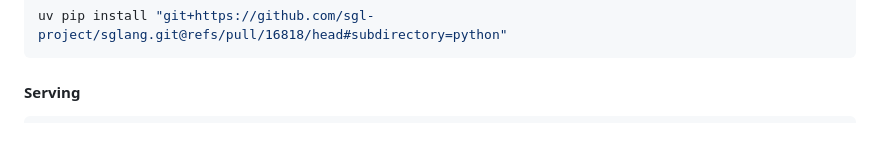
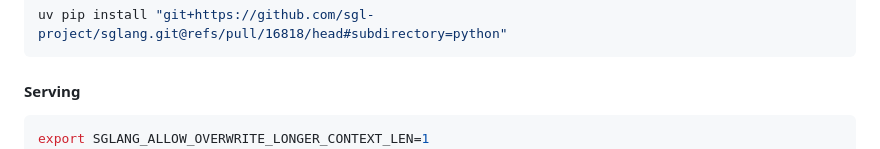
Before and after one commit to mvideet/dflash, a Markdown page: README.md, the part around the change. GitHub-like rendering.

Commit message:
Update README with SGLANG_ALLOW_OVERWRITE_LONGER_CONTEXT_LEN
Add environment variable for longer context length.

````diff
--- a/README.md
+++ b/README.md
@@ -47,6 +47,7 @@ uv pip install "git+https://github.com/sgl-project/sglang.git@refs/pull/16818/he
 
 #### Serving
 ```bash
+export SGLANG_ALLOW_OVERWRITE_LONGER_CONTEXT_LEN=1
 python -m sglang.launch_server \
     --model-path Qwen/Qwen3-Coder-30B-A3B-Instruct \
     --speculative-algorithm DFLASH \
````
